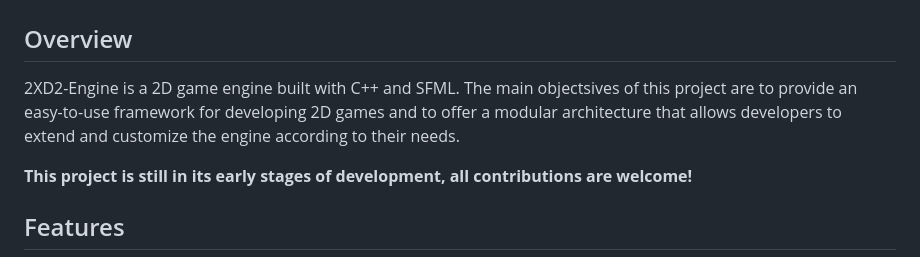
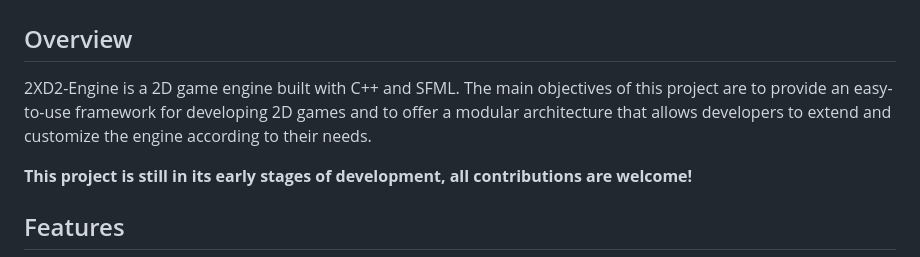
Before and after one commit to runesuy/2XD2-Engine, a Markdown page: README.md, the part around the change. Drawn GitHub-style.

Commit message:
Update README.md
fix typo

```diff
--- a/README.md
+++ b/README.md
@@ -6,7 +6,7 @@
 
 ## Overview
 2XD2-Engine is a 2D game engine built with C++ and SFML.
-The main objectsives of this project are to provide an easy-to-use framework for developing 2D games and to offer a modular architecture that allows developers to extend and customize the engine according to their needs.
+The main objectives of this project are to provide an easy-to-use framework for developing 2D games and to offer a modular architecture that allows developers to extend and customize the engine according to their needs.
 
 **This project is still in its early stages of development, all contributions are welcome!**
 
```
